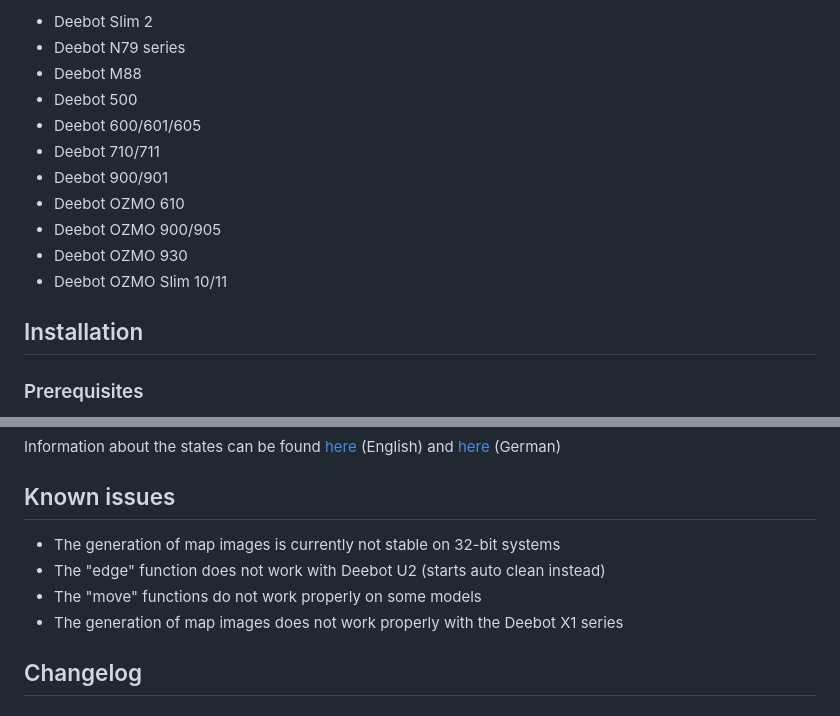
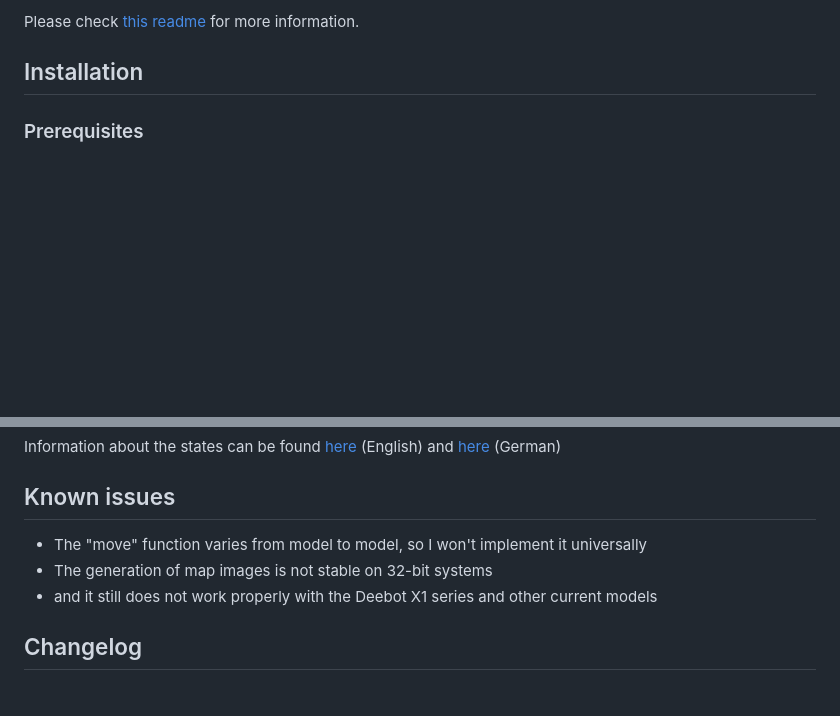
Before and after one commit to mrbungle64/ioBroker.ecovacs-deebot, a Markdown page: README.md, 2 parts joined by grey strips. Rendered like a GitHub page; blank space fills up the shorter version.

```diff
--- a/README.md
+++ b/README.md
@@ -82,15 +84,5 @@ I also don't use my Slim 2, Deebot 901 and OZMO 930 anymore.
 
-* Deebot Slim 2
-* Deebot N79 series
-* Deebot M88
-* Deebot 500
-* Deebot 600/601/605
-* Deebot 710/711
-* Deebot 900/901
-* Deebot OZMO 610
-* Deebot OZMO 900/905
-* Deebot OZMO 930
-* Deebot OZMO Slim 10/11
+Please check [this readme](https://github.com/mrbungle64/ecovacs-deebot.js#legacy-models-soon-to-be-discontinued) for more information.
 
 ## Installation
 
@@ -136,10 +128,9 @@ and [here](https://github.com/mrbungle64/ioBroker.ecovacs-deebot/wiki/Datenpunkt
 
 ## Known issues
 
-* The generation of map images is currently not stable on 32-bit systems
-* The "edge" function does not work with Deebot U2 (starts auto clean instead)
-* The "move" functions do not work properly on some models
-* The generation of map images does not work properly with the Deebot X1 series
+* The "move" function varies from model to model, so I won't implement it universally
+* The generation of map images is not stable on 32-bit systems
+* and it still does not work properly with the Deebot X1 series and other current models
 
 ## Changelog
 
```
Also changed, not shown: other parts of README.md (+28 -26 lines).
